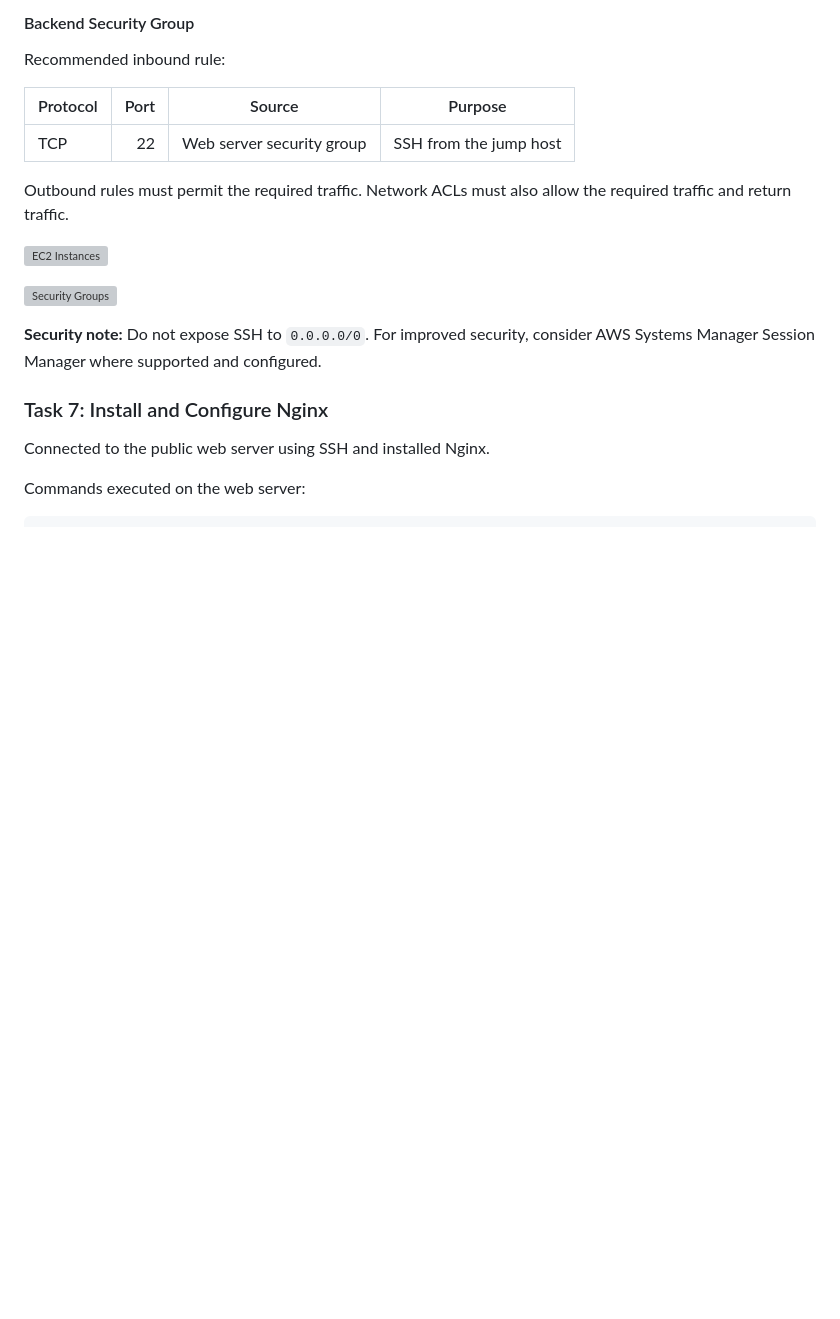
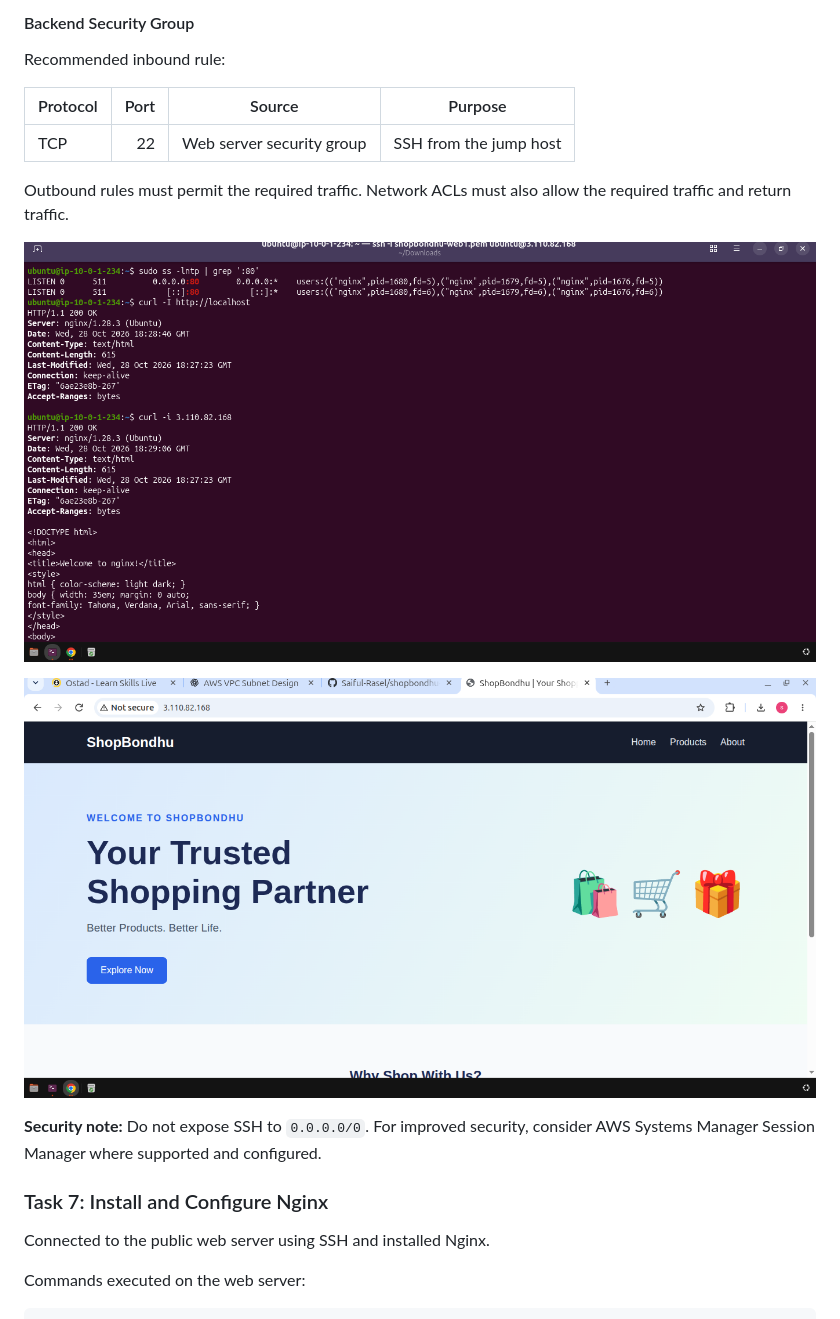
Before and after one commit to Saiful-Rasel/shopbondhu-aws-assignment, a Markdown page: README.md, the part around one of its changes. GitHub-like rendering; blank space fills up the shorter version; grey boxes are pictures that could not be loaded.

```diff
--- a/README.md
+++ b/README.md
@@ -186,9 +186,9 @@ Recommended inbound rule:
 
 Outbound rules must permit the required traffic. Network ACLs must also allow the required traffic and return traffic.
 
-![EC2 Instances](screenshots/07.png)
+![EC2 Instances](screenshots/07-ec2-instances.png)
 
-![Security Groups](screenshots/08.png)
+![Security Groups](screenshots/08-security-groups.png)
 
 **Security note:** Do not expose SSH to `0.0.0.0/0`. For improved security, consider AWS Systems Manager Session Manager where supported and configured.
 
```
Also changed, not shown: other parts of README.md (+7 -12 lines).
